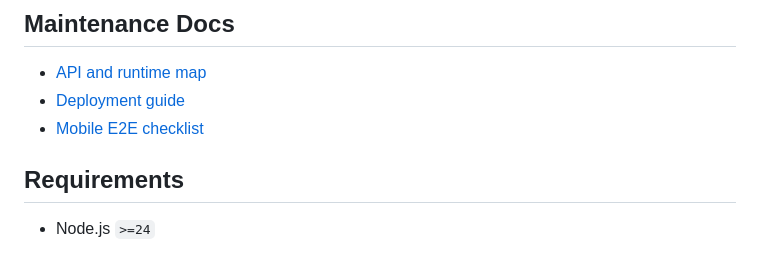
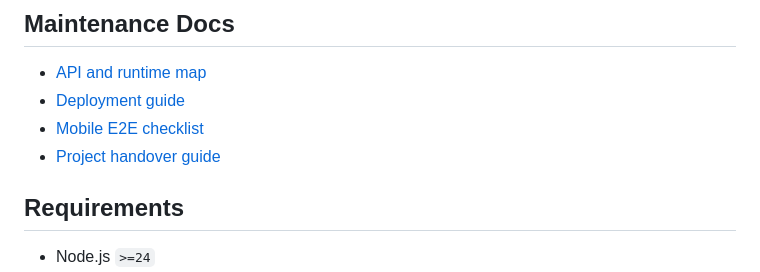
Before and after one commit to guhaigg/codex-phone-hub, a Markdown page: README.md, the part around the change. Rendered like a GitHub page.

Commit message:
Add project handover guide

```diff
--- a/README.md
+++ b/README.md
@@ -92,6 +92,7 @@ published as `Codex Phone Hub`.
 - [API and runtime map](docs/API_MAP.md)
 - [Deployment guide](docs/DEPLOYMENT.md)
 - [Mobile E2E checklist](docs/MOBILE_E2E.md)
+- [Project handover guide](docs/HANDOVER.zh-CN.md)
 
 ## Requirements
 
```
Also changed, not shown: README.zh-CN.md (+1 -0 lines), docs/HANDOVER.zh-CN.md (added, +580 -0 lines).
